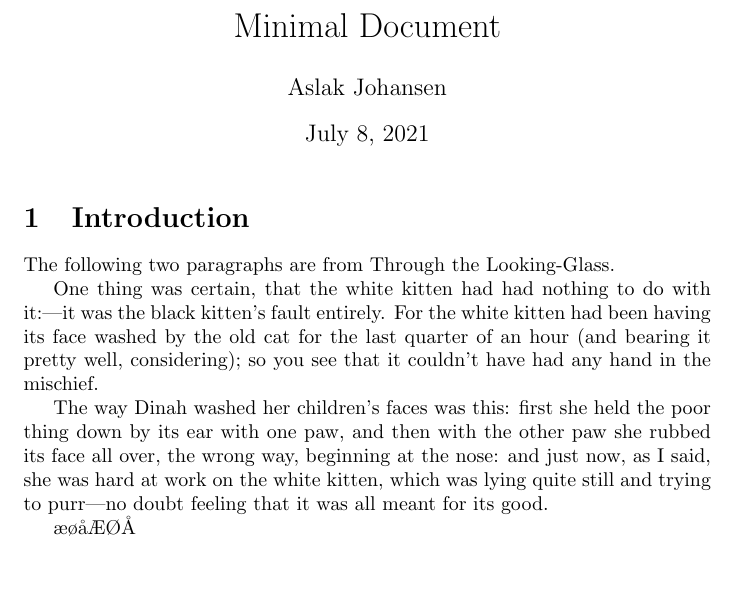
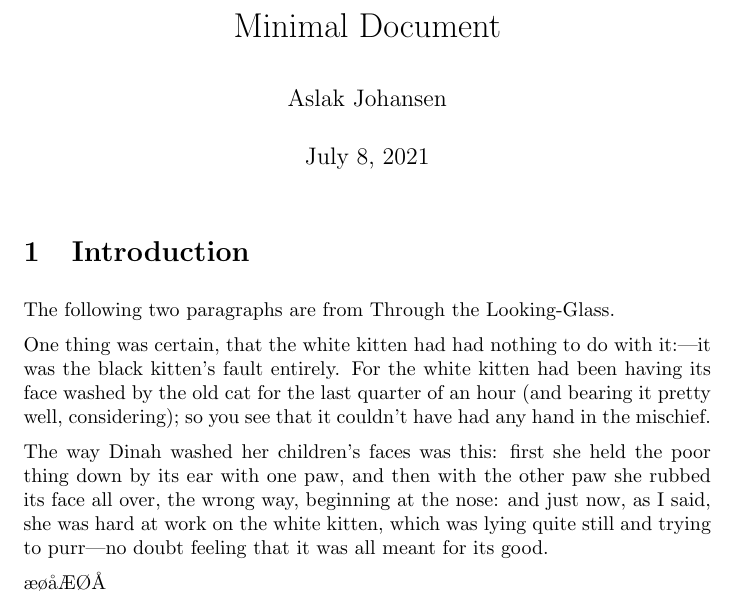
Before and after one commit to aslakjohansen/latex-samples, a LaTeX document (bare/article/document.tex): part of the page, cut so that both start at the same text, the shorter picture padded with empty space. Compiled offline with pdfLaTeX.

Commit message:
Removed paragraph indent

```diff
--- a/bare/article/document.tex
+++ b/bare/article/document.tex
@@ -1,4 +1,8 @@
 \documentclass[10pt]{article}
+
+% remove paragraph indent
+\setlength{\parskip}{2mm}
+\setlength{\parindent}{0mm}
 
 \begin{document}
 
```
